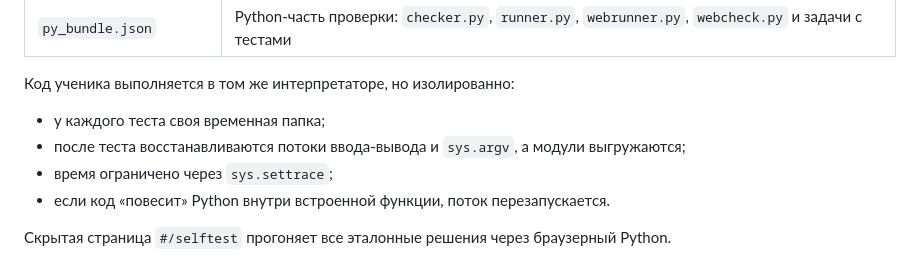
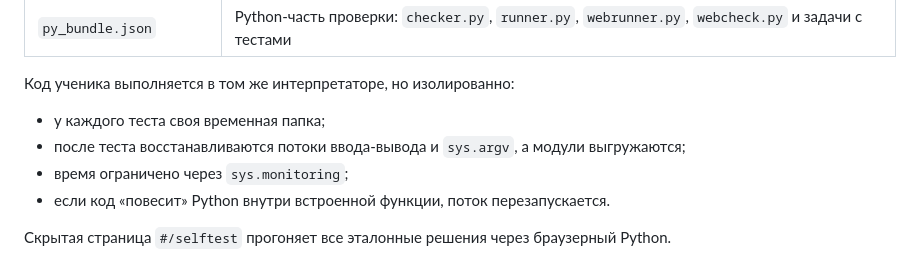
Before and after one commit to Arsynnn/python-trainer, a Markdown page: README.md, the part around the change. Drawn GitHub-style.

Commit message:
README: лимит времени через sys.monitoring
Co-Authored-By: Claude Opus 5.5 <noreply@anthropic.com>

```diff
--- a/README.md
+++ b/README.md
@@ -27,7 +27,7 @@
 Код ученика выполняется в том же интерпретаторе, но изолированно:
 - у каждого теста своя временная папка;
 - после теста восстанавливаются потоки ввода-вывода и `sys.argv`, а модули выгружаются;
-- время ограничено через `sys.settrace`;
+- время ограничено через `sys.monitoring`;
 - если код «повесит» Python внутри встроенной функции, поток перезапускается.
 
 Скрытая страница `#/selftest` прогоняет все эталонные решения через браузерный Python.
```
